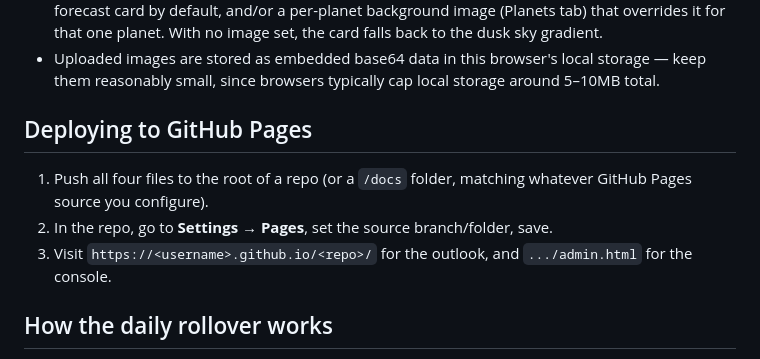
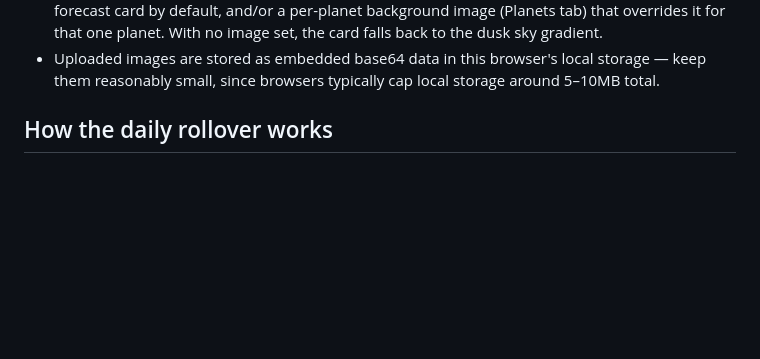
Before and after one commit to adeafblindman/WFAR-Weather, a Markdown page: README.md, the part around the change. GitHub-like rendering; blank space fills up the shorter version.

```diff
--- a/README.md
+++ b/README.md
@@ -28,13 +28,6 @@ console for managing planets, weather, and colors.
 - Uploaded images are stored as embedded base64 data in this browser's
   local storage — keep them reasonably small, since browsers typically cap
   local storage around 5–10MB total.
-
-## Deploying to GitHub Pages
-1. Push all four files to the root of a repo (or a `/docs` folder, matching
-   whatever GitHub Pages source you configure).
-2. In the repo, go to **Settings → Pages**, set the source branch/folder, save.
-3. Visit `https://<username>.github.io/<repo>/` for the outlook,
-   and `.../admin.html` for the console.
 
 ## How the daily rollover works
 Each planet stores 7 forecast days keyed to real calendar dates. On every page
```
